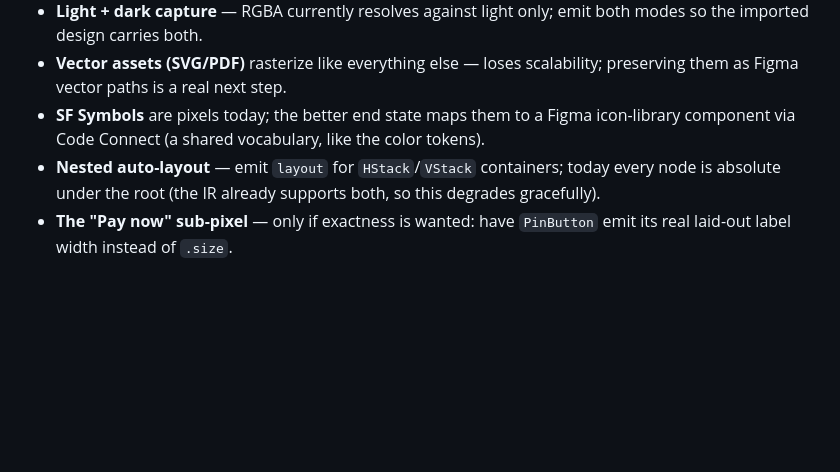
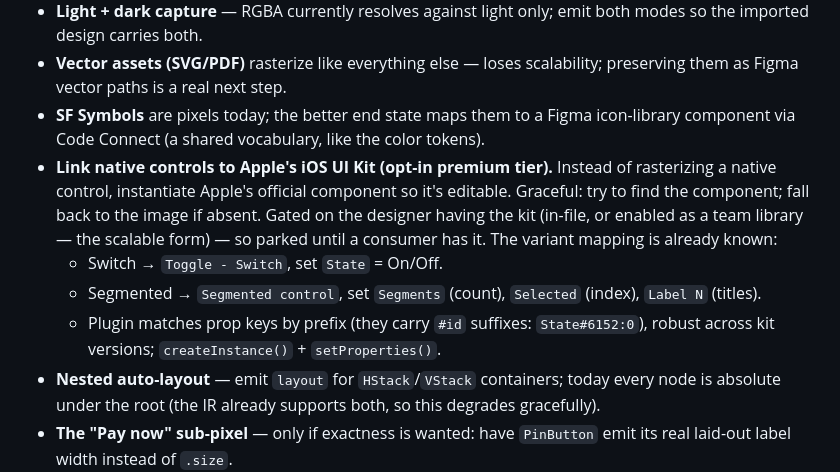
Before and after one commit to 3lvis/Pinwheel, a Markdown page: Demo/FigmaCapture/SPIKE-FIGMA-CAPTURE.md, the part around the change. GitHub-like rendering; blank space fills up the shorter version.

Commit message:
Record Apple UI Kit linking as opt-in tier with the variant mapping

```diff
--- a/Demo/FigmaCapture/SPIKE-FIGMA-CAPTURE.md
+++ b/Demo/FigmaCapture/SPIKE-FIGMA-CAPTURE.md
@@ -84,6 +84,15 @@ row. Unbuilt on purpose — waiting on a real flow to justify it.
   them as Figma vector paths is a real next step.
 - **SF Symbols** are pixels today; the better end state maps them to a Figma icon-library
   component via Code Connect (a shared vocabulary, like the color tokens).
+- **Link native controls to Apple's iOS UI Kit (opt-in premium tier).** Instead of rasterizing
+  a native control, instantiate Apple's official component so it's editable. Graceful: try to
+  find the component; fall back to the image if absent. Gated on the designer having the kit
+  (in-file, or enabled as a team library — the scalable form) — so parked until a consumer has
+  it. The variant mapping is already known:
+  - Switch → `Toggle - Switch`, set `State` = On/Off.
+  - Segmented → `Segmented control`, set `Segments` (count), `Selected` (index), `Label N` (titles).
+  - Plugin matches prop keys by prefix (they carry `#id` suffixes: `State#6152:0`), robust across
+    kit versions; `createInstance()` + `setProperties()`.
 - **Nested auto-layout** — emit `layout` for `HStack`/`VStack` containers; today every node is
   absolute under the root (the IR already supports both, so this degrades gracefully).
 - **The "Pay now" sub-pixel** — only if exactness is wanted: have `PinButton` emit its real
```
